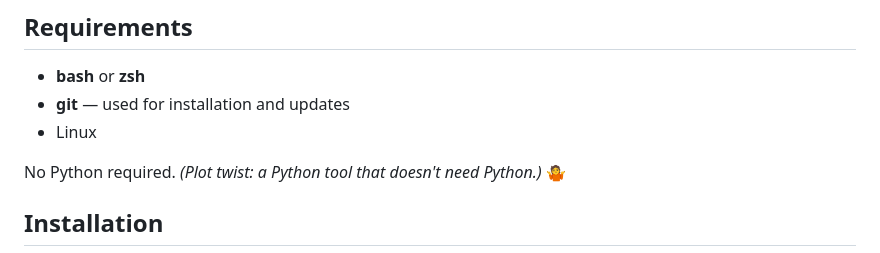
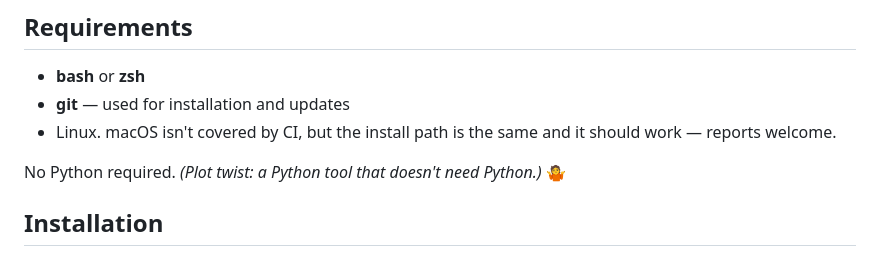
Before and after one commit to aymenkrifa/autoactivator, a Markdown page: README.md, the part around the change. Drawn GitHub-style.

Commit message:
docs: note macOS is uncovered by CI but should work
setup.sh accepts Darwin and at least one anecdotal install on macOS
works, but CI only exercises Ubuntu. Document the state honestly
rather than implying either guaranteed support or a hard Linux-only
restriction.

Co-Authored-By: Claude Opus 4.7 <noreply@anthropic.com>

```diff
--- a/README.md
+++ b/README.md
@@ -24,7 +24,7 @@ Results are cached per directory, so repeated visits cost nothing. The hook fire
 
 - **bash** or **zsh**
 - **git** — used for installation and updates
-- Linux
+- Linux. macOS isn't covered by CI, but the install path is the same and it should work — reports welcome.
 
 No Python required. *(Plot twist: a Python tool that doesn't need Python.)* 🤷
 
```
